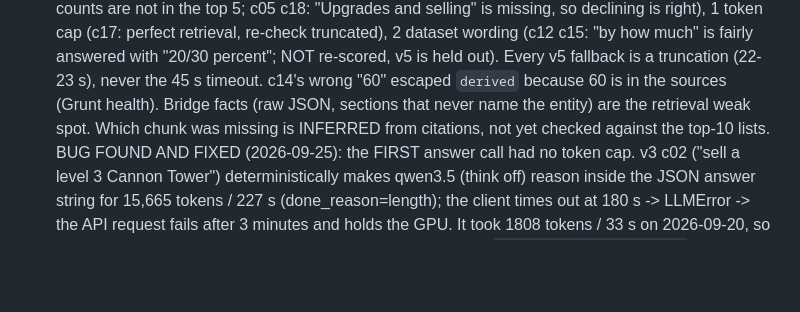
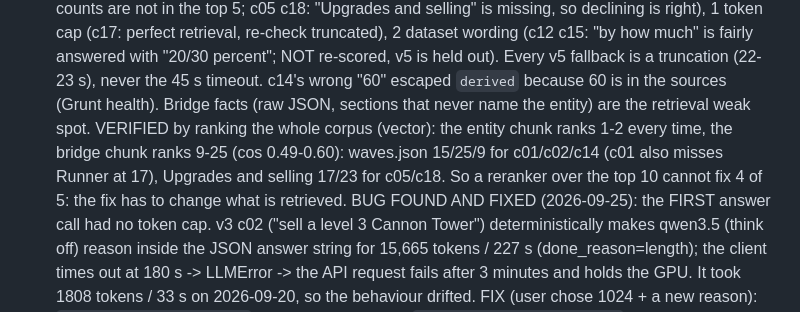
Before and after one commit to VickneshHolmesglen/AIJP, a Markdown page: CLAUDE.md, the part around the change. Drawn GitHub-style; blank space fills up the shorter version.

Commit message:
CLAUDE.md: verify the v5 retrieval-failure ranks (bridge chunks rank 9-25)
Co-Authored-By: Claude Opus 5.5 <noreply@anthropic.com>

```diff
--- a/CLAUDE.md
+++ b/CLAUDE.md
@@ -427,8 +427,10 @@ in `Claude Code Handoff — AI Project Intelligence Portfolio.md`. Read it befor
   "by how much" is fairly answered with "20/30 percent"; NOT re-scored, v5 is held out). Every v5
   fallback is a truncation (22-23 s), never the 45 s timeout. c14's wrong "60" escaped `derived` because
   60 is in the sources (Grunt health). Bridge facts (raw JSON, sections that never name the entity)
-  are the retrieval weak spot. Which chunk was missing is INFERRED from citations, not yet checked
-  against the top-10 lists.
+  are the retrieval weak spot. VERIFIED by ranking the whole corpus (vector): the entity chunk
+  ranks 1-2 every time, the bridge chunk ranks 9-25 (cos 0.49-0.60): waves.json 15/25/9 for
+  c01/c02/c14 (c01 also misses Runner at 17), Upgrades and selling 17/23 for c05/c18. So a
+  reranker over the top 10 cannot fix 4 of 5: the fix has to change what is retrieved.
   BUG FOUND AND FIXED (2026-09-25): the FIRST answer call had no token cap. v3 c02 ("sell
   a level 3 Cannon Tower") deterministically makes qwen3.5 (think off) reason inside the JSON answer
   string for 15,665 tokens / 227 s (done_reason=length); the client times out at 180 s -> LLMError ->
```
